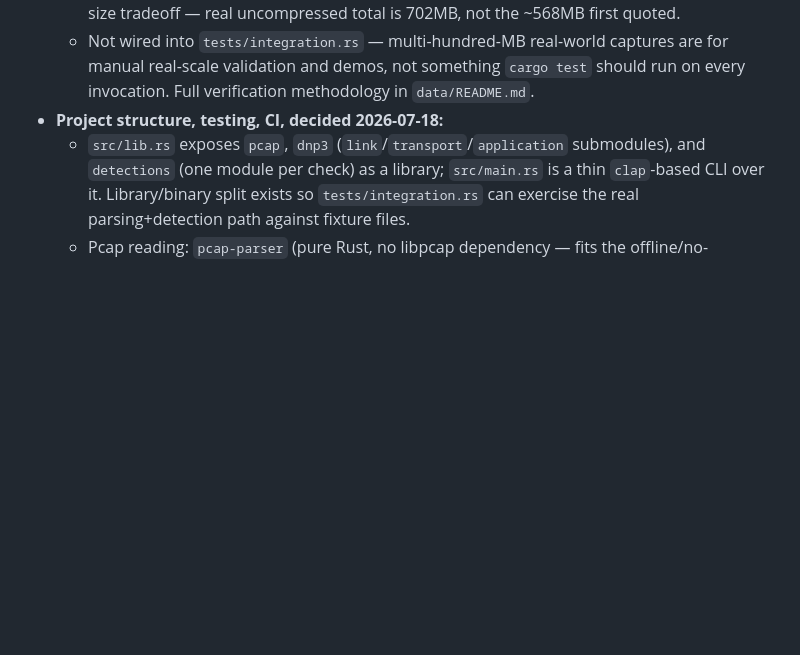
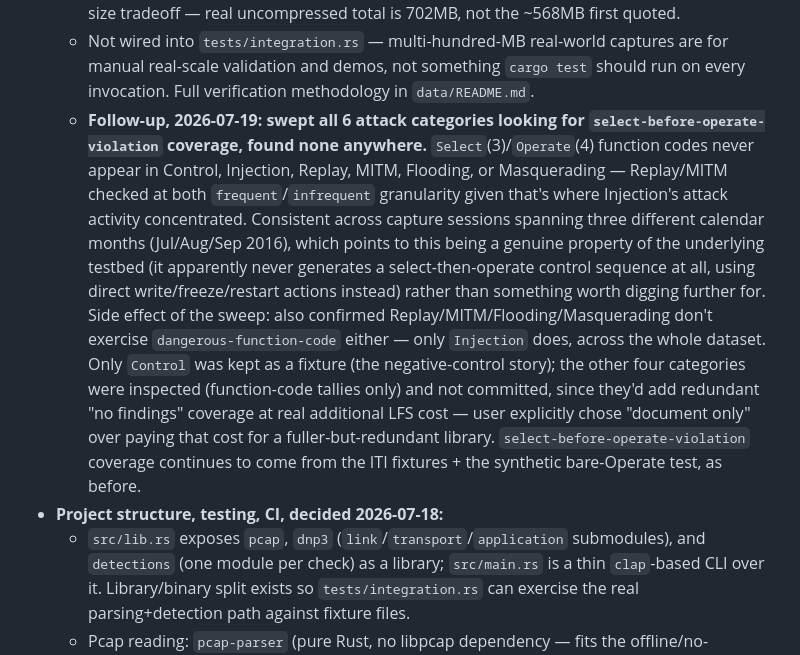
Before and after one commit to tahovig/poc-scada, a Markdown page: CLAUDE.md, the part around the change. Drawn GitHub-style; blank space fills up the shorter version.

```diff
--- a/CLAUDE.md
+++ b/CLAUDE.md
@@ -30,6 +30,7 @@ This was flagged as a stretch-goal candidate during `poc-logids`'s own data-sour
   - Almost picked the wrong category initially: `Control`'s consistent lack of dangerous function codes looked like it might be a detection gap, until the upstream tool's own attack-class listing (fetched from `Injection/Attack_script_output.txt`, a menu dump from an interrupted `DNP3_MITM_Lib` run) showed class names like `injection_ColdRestart`/`injection_WarmRestart` — confirming `Control` is baseline traffic and `Injection` was the actual match for this project's detections.
   - **Cost-aware about what actually gets committed**: upstream is ~1.36GB across 6 categories × training/testing × frequent/infrequent × 3 captures each. Only the `testing/frequent` subset of the two verified categories is kept (~702MB: ~175MB Control + ~527MB Injection) — deliberately under GitHub's free 1GB Git LFS storage cap (a real recurring-cost decision the user was asked about directly, not assumed) rather than the full raw pull. Caught and corrected a mistake mid-decision: initially quoted the *compressed zip* download sizes as if they were the actual uncompressed pcap sizes when presenting the size tradeoff — real uncompressed total is 702MB, not the ~568MB first quoted.
   - Not wired into `tests/integration.rs` — multi-hundred-MB real-world captures are for manual real-scale validation and demos, not something `cargo test` should run on every invocation. Full verification methodology in `data/README.md`.
+  - **Follow-up, 2026-07-19: swept all 6 attack categories looking for `select-before-operate-violation` coverage, found none anywhere.** `Select`(3)/`Operate`(4) function codes never appear in Control, Injection, Replay, MITM, Flooding, or Masquerading — Replay/MITM checked at both `frequent`/`infrequent` granularity given that's where Injection's attack activity concentrated. Consistent across capture sessions spanning three different calendar months (Jul/Aug/Sep 2016), which points to this being a genuine property of the underlying testbed (it apparently never generates a select-then-operate control sequence at all, using direct write/freeze/restart actions instead) rather than something worth digging further for. Side effect of the sweep: also confirmed Replay/MITM/Flooding/Masquerading don't exercise `dangerous-function-code` either — only `Injection` does, across the whole dataset. Only `Control` was kept as a fixture (the negative-control story); the other four categories were inspected (function-code tallies only) and not committed, since they'd add redundant "no findings" coverage at real additional LFS cost — user explicitly chose "document only" over paying that cost for a fuller-but-redundant library. `select-before-operate-violation` coverage continues to come from the ITI fixtures + the synthetic bare-Operate test, as before.
 - **Project structure, testing, CI, decided 2026-07-18:**
   - `src/lib.rs` exposes `pcap`, `dnp3` (`link`/`transport`/`application` submodules), and `detections` (one module per check) as a library; `src/main.rs` is a thin `clap`-based CLI over it. Library/binary split exists so `tests/integration.rs` can exercise the real parsing+detection path against fixture files.
   - Pcap reading: `pcap-parser` (pure Rust, no libpcap dependency — fits the offline/no-elevated-privileges framing). L2–L4 unwrapping: `etherparse`. DNP3 itself is hand-rolled (link/transport/application layers) — no mature Rust DNP3 crate exists, and this was the planned differentiator anyway.
```
Also changed, not shown: data/README.md (+31 -3 lines).
